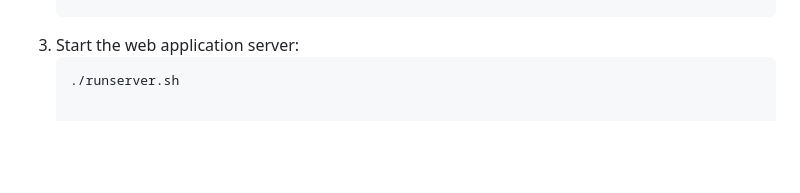
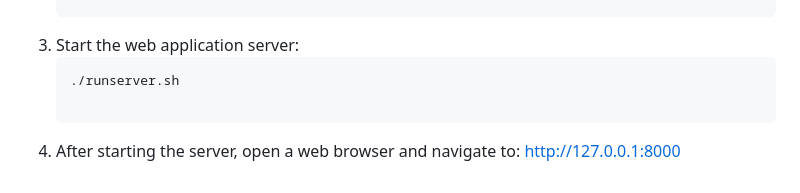
Before and after one commit to Shomi246/Social-Relationship-Recognition, a Markdown page: README.md, the part around the change. GitHub-like rendering; blank space fills up the shorter version.

````diff
--- a/README.md
+++ b/README.md
@@ -69,3 +69,5 @@ The web application is developed using Python and the following frameworks and l
 4. Start the web application server:
    ```bash
    ./runserver.sh
+
+5. After starting the server, open a web browser and navigate to: http://127.0.0.1:8000
````
